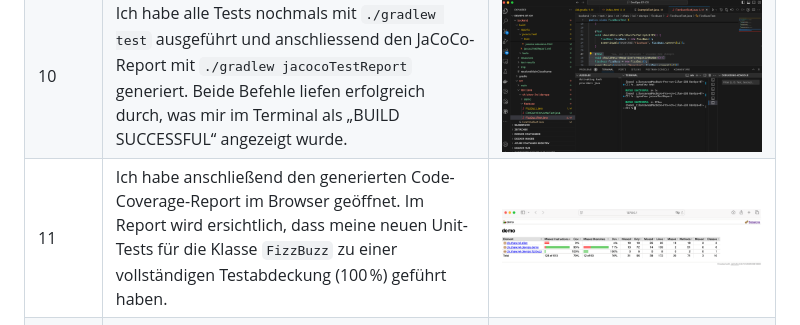
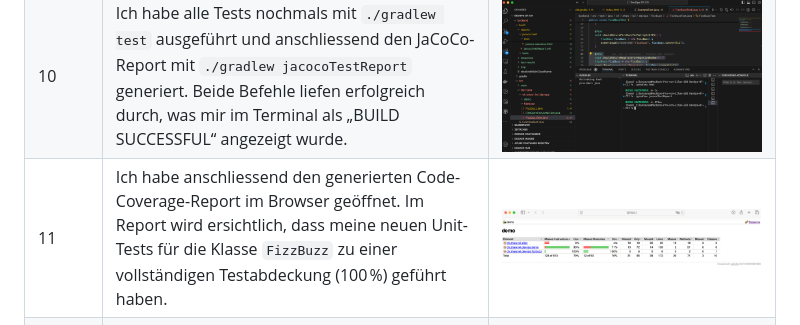
Before and after one commit to zilancavas/DevOps-07-CI1, a Markdown page: README.md, the part around the change. Drawn GitHub-style.

```diff
--- a/README.md
+++ b/README.md
@@ -14,7 +14,7 @@
 | 8 | Nach dem Ausführen der Tests habe ich mit JaCoCo den Coverage-Report geöffnet und überprüft. Die `FizzBuzz`-Tests waren vollständig abgedeckt. | ![CI-08.png](images/CI-08.png) |
 | 9 | Ich habe zusätzliche Testfälle für negative Zahlen implementiert (z. B. `-1`, `-3`, `-5`, `-15`) und so die Testabdeckung weiter erhöht. | ![CI-09.png](images/CI-09.png) |
 | 10 | Ich habe alle Tests nochmals mit `./gradlew test` ausgeführt und anschliessend den JaCoCo-Report mit `./gradlew jacocoTestReport` generiert. Beide Befehle liefen erfolgreich durch, was mir im Terminal als „BUILD SUCCESSFUL“ angezeigt wurde. | ![CI-10.png](images/CI-10.png) |
-| 11 | Ich habe anschließend den generierten Code-Coverage-Report im Browser geöffnet. Im Report wird ersichtlich, dass meine neuen Unit-Tests für die Klasse `FizzBuzz` zu einer vollständigen Testabdeckung (100 %) geführt haben. | ![CI-11.png](images/CI-11.png) |
+| 11 | Ich habe anschliessend den generierten Code-Coverage-Report im Browser geöffnet. Im Report wird ersichtlich, dass meine neuen Unit-Tests für die Klasse `FizzBuzz` zu einer vollständigen Testabdeckung (100 %) geführt haben. | ![CI-11.png](images/CI-11.png) |
 | 12 | Ich habe die Testklasse `FizzBuzzTest` erweitert und zusätzliche Tests für negative Eingaben geschrieben, um die Abdeckung weiter zu verbessern. Die Tests prüfen, ob für negative Zahlen wie `-3`, `-5` oder `-15` das erwartete Verhalten (`"Fizz"`, `"Buzz"`, `"FizzBuzz"`) eintritt. | ![CI-12.png](images/CI-12.png) |
 | 13 | Ich habe abschliessend den vollständigen Befehl `./gradlew clean test jacocoTestReport` ausgeführt, um die Tests sauber neu zu starten und die JaCoCo-Reports zu generieren. Der Build war erfolgreich – alle Tests wurden ausgeführt und der Report aktualisiert. | ![CI-13.png](images/CI-13.png) |
 | 14 | Nachdem ich zusätzliche Tests ergänzt und das Projekt neu gebaut hatte, habe ich den generierten JaCoCo-Report erneut geöffnet. | ![CI-14.png](images/CI-14.png) |
```
